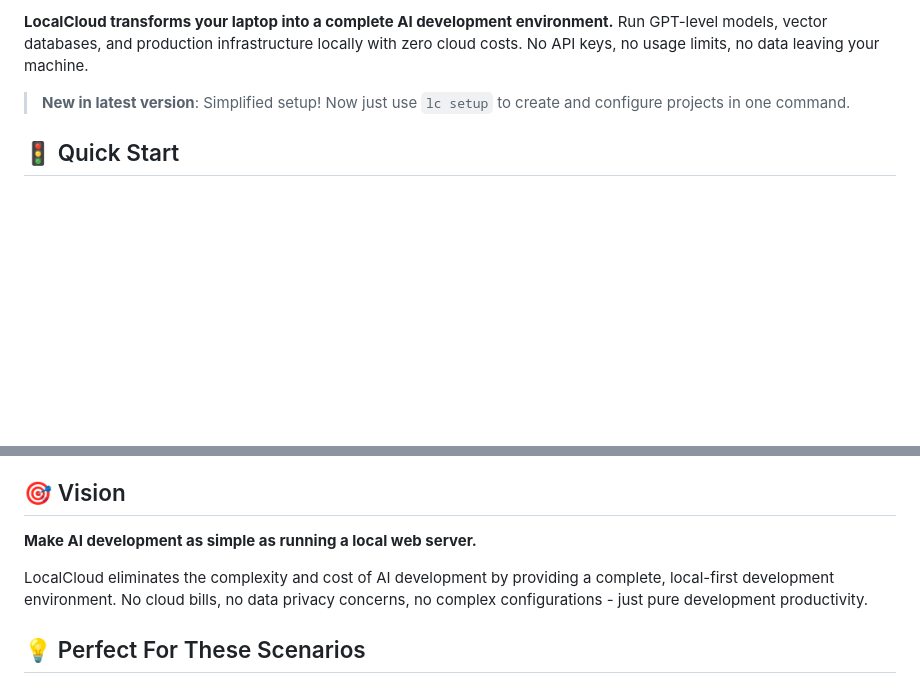
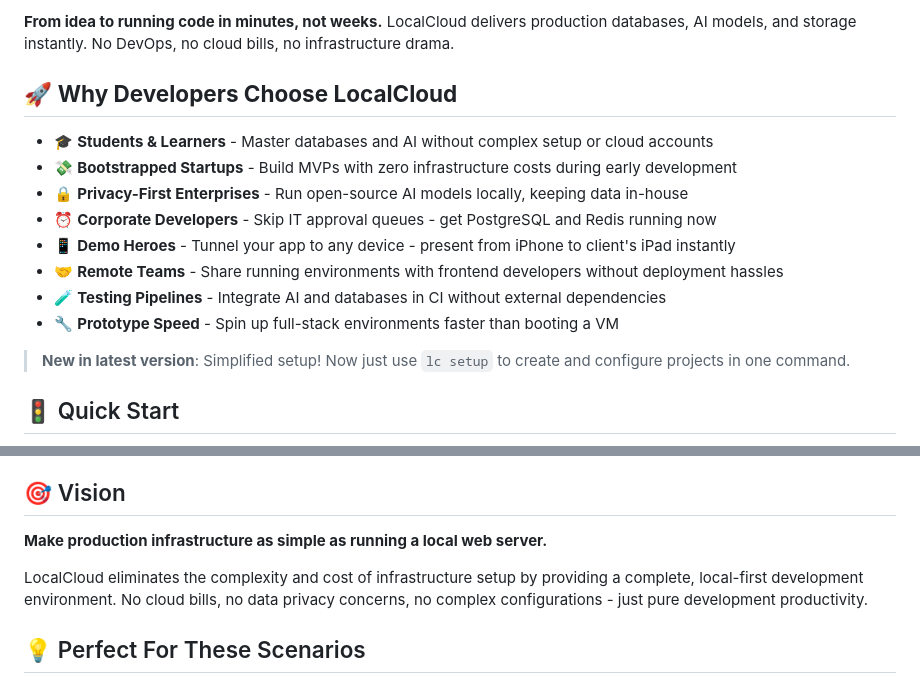
Before and after one commit to localcloud-sh/localcloud, a Markdown page: README.md, 2 parts joined by grey strips. GitHub-like rendering; blank space fills up the shorter version.

Commit message:
refined readme

```diff
--- a/README.md
+++ b/README.md
@@ -8,7 +13,18 @@
 
 </div>
 
-**LocalCloud transforms your laptop into a complete AI development environment.** Run GPT-level models, vector databases, and production infrastructure locally with zero cloud costs. No API keys, no usage limits, no data leaving your machine.
+**From idea to running code in minutes, not weeks.** LocalCloud delivers production databases, AI models, and storage instantly. No DevOps, no cloud bills, no infrastructure drama.
+
+## 🚀 **Why Developers Choose LocalCloud**
+
+- 🎓 **Students & Learners** - Master databases and AI without complex setup or cloud accounts
+- 💸 **Bootstrapped Startups** - Build MVPs with zero infrastructure costs during early development
+- 🔒 **Privacy-First Enterprises** - Run open-source AI models locally, keeping data in-house
+- ⏰ **Corporate Developers** - Skip IT approval queues - get PostgreSQL and Redis running now
+- 📱 **Demo Heroes** - Tunnel your app to any device - present from iPhone to client's iPad instantly
+- 🤝 **Remote Teams** - Share running environments with frontend developers without deployment hassles
+- 🧪 **Testing Pipelines** - Integrate AI and databases in CI without external dependencies
+- 🔧 **Prototype Speed** - Spin up full-stack environments faster than booting a VM
 
 > **New in latest version**: Simplified setup! Now just use `lc setup` to create and configure projects in one command.
 
@@ -140,9 +156,9 @@ lc start
 
 ## 🎯 Vision
 
-**Make AI development as simple as running a local web server.**
+**Make production infrastructure as simple as running a local web server.**
 
-LocalCloud eliminates the complexity and cost of AI development by providing a complete, local-first development environment. No cloud bills, no data privacy concerns, no complex configurations - just pure development productivity.
+LocalCloud eliminates the complexity and cost of infrastructure setup by providing a complete, local-first development environment. No cloud bills, no data privacy concerns, no complex configurations - just pure development productivity.
 
 ## 💡 Perfect For These Scenarios
 
```
Also changed, not shown: other parts of README.md (+5 -0 lines).
